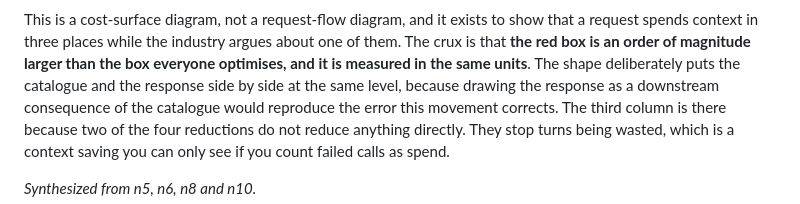
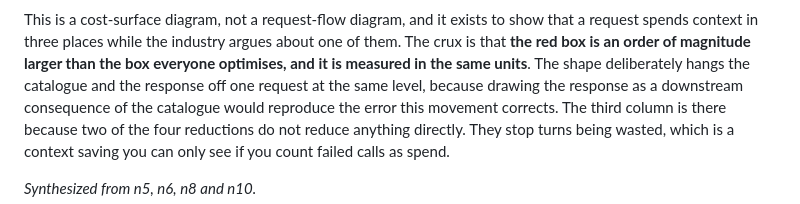
Before and after one commit to 0xchamin/mincha_brain, a Markdown page: sources/260816_scaling-github-for-agents/LEARNING.md, the part around one of its changes. Rendered like a GitHub page.

```diff
--- a/sources/260816_scaling-github-for-agents/LEARNING.md
+++ b/sources/260816_scaling-github-for-agents/LEARNING.md
@@ -418,7 +422,7 @@ flowchart TB
 This is a cost-surface diagram, not a request-flow diagram, and it exists to show that a request
 spends context in three places while the industry argues about one of them. The crux is that **the
 red box is an order of magnitude larger than the box everyone optimises, and it is measured in the
-same units**. The shape deliberately puts the catalogue and the response side by side at the same
+same units**. The shape deliberately hangs the catalogue and the response off one request at the same
 level, because drawing the response as a downstream consequence of the catalogue would reproduce the
 error this movement corrects. The third column is there because two of the four reductions do not
 reduce anything directly. They stop turns being wasted, which is a context saving you can only see
```
Also changed, not shown: other parts of sources/260816_scaling-github-for-agents/LEARNING.md (+4 -0 lines).
